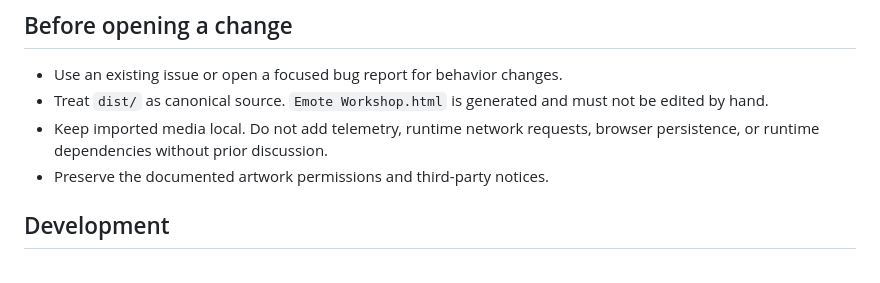
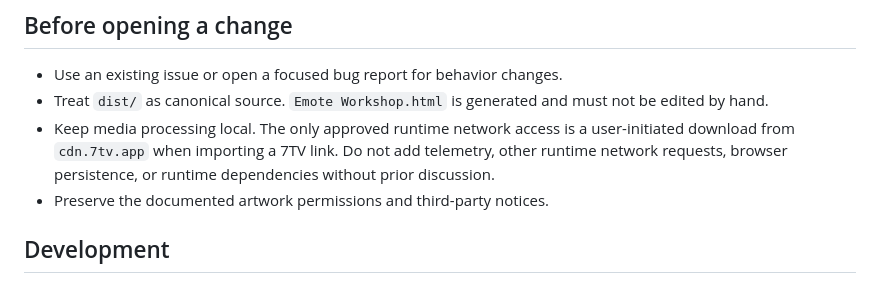
Before and after one commit to Gimbuhh/Emote-Workshop, a Markdown page: CONTRIBUTING.md, the part around the change. GitHub-like rendering.

```diff
--- a/CONTRIBUTING.md
+++ b/CONTRIBUTING.md
@@ -6,7 +6,7 @@ Thank you for helping improve Emote Workshop.
 
 - Use an existing issue or open a focused bug report for behavior changes.
 - Treat `dist/` as canonical source. `Emote Workshop.html` is generated and must not be edited by hand.
-- Keep imported media local. Do not add telemetry, runtime network requests, browser persistence, or runtime dependencies without prior discussion.
+- Keep media processing local. The only approved runtime network access is a user-initiated download from `cdn.7tv.app` when importing a 7TV link. Do not add telemetry, other runtime network requests, browser persistence, or runtime dependencies without prior discussion.
 - Preserve the documented artwork permissions and third-party notices.
 
 ## Development
```
Also changed, not shown: ASSETS.md (+1 -1 lines), README.md (+4 -4 lines), docs/images/emote-workshop-v1.2.png (deleted), docs/images/emote-workshop-v1.3.png (added), 2 other files.
